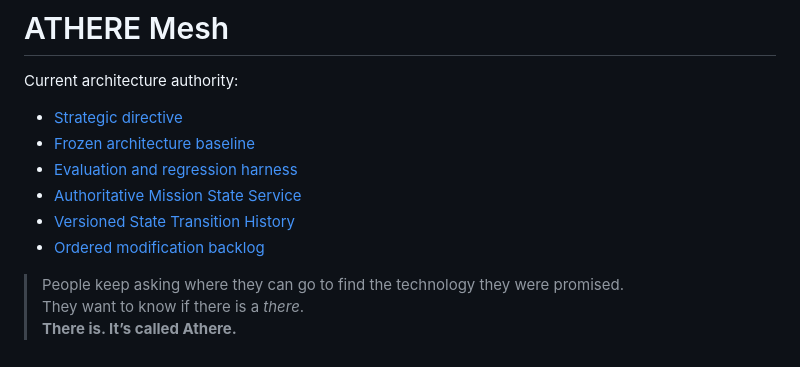
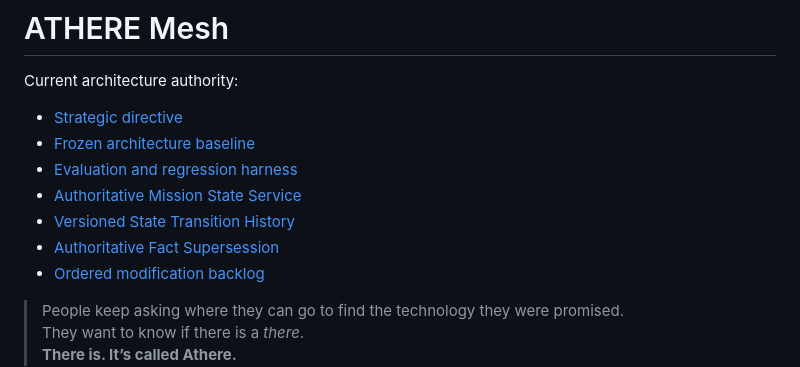
Before and after one commit to justinevans4040-cloud/athere-mesh, a Markdown page: README.md, the part around the change. GitHub-like rendering.

Commit message:
docs: link authoritative fact supersession

```diff
--- a/README.md
+++ b/README.md
@@ -7,6 +7,7 @@ Current architecture authority:
 - [Evaluation and regression harness](docs/current/ATHERE_EVALUATION_HARNESS.md)
 - [Authoritative Mission State Service](docs/current/ATHERE_MISSION_STATE_SERVICE.md)
 - [Versioned State Transition History](docs/current/ATHERE_STATE_TRANSITION_HISTORY.md)
+- [Authoritative Fact Supersession](docs/current/ATHERE_STATE_SUPERSESSION.md)
 - [Ordered modification backlog](research/ATHERE_MESH_MODIFICATION_BACKLOG_2026-08-25.md)
 
 > People keep asking where they can go to find the technology they were promised.
```
